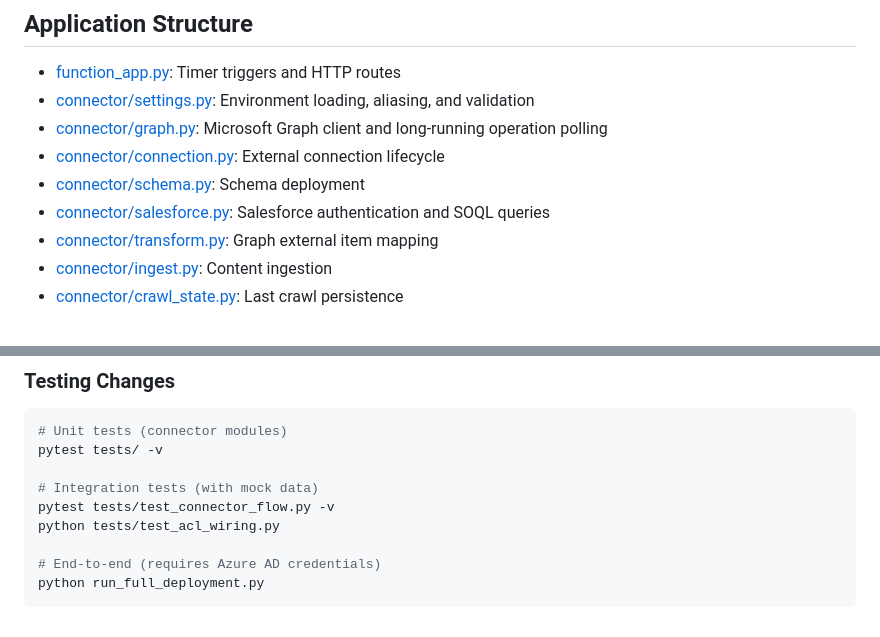
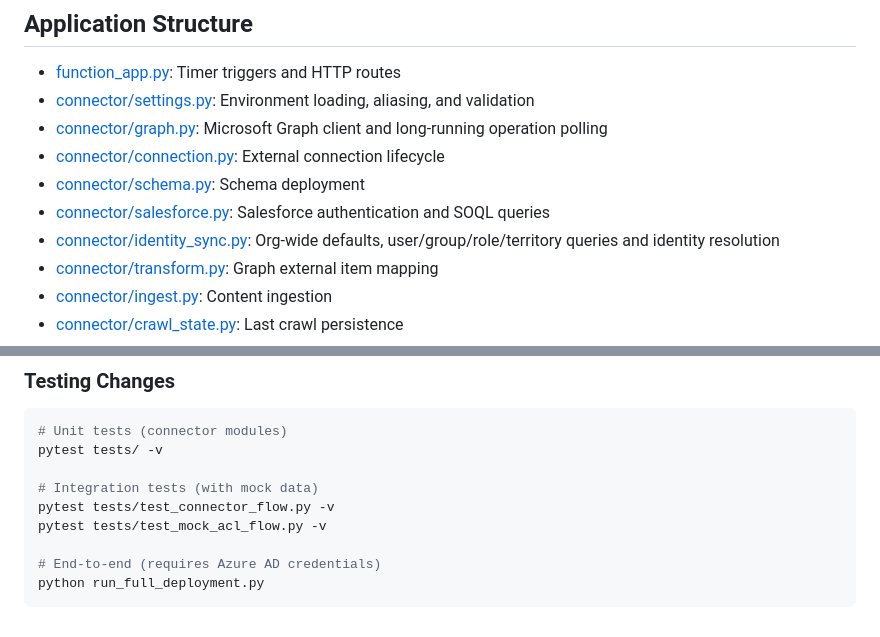
Before and after one commit to microsoft/Salesforce-Custom-Copilot-Connector, a Markdown page: python_connector/README.md, 2 parts joined by grey strips. Drawn GitHub-style.

```diff
--- a/python_connector/README.md
+++ b/python_connector/README.md
@@ -10,6 +10,7 @@ Azure Functions application that creates and maintains a Salesforce CRM external
 - [connector/connection.py](connector/connection.py): External connection lifecycle
 - [connector/schema.py](connector/schema.py): Schema deployment
 - [connector/salesforce.py](connector/salesforce.py): Salesforce authentication and SOQL queries
+- [connector/identity_sync.py](connector/identity_sync.py): Org-wide defaults, user/group/role/territory queries and identity resolution
 - [connector/transform.py](connector/transform.py): Graph external item mapping
 - [connector/ingest.py](connector/ingest.py): Content ingestion
 - [connector/crawl_state.py](connector/crawl_state.py): Last crawl persistence
@@ -372,7 +374,7 @@ pytest tests/ -v
 
 # Integration tests (with mock data)
 pytest tests/test_connector_flow.py -v
-python tests/test_acl_wiring.py
+pytest tests/test_mock_acl_flow.py -v
 
 # End-to-end (requires Azure AD credentials)
 python run_full_deployment.py
```
Also changed, not shown: other parts of python_connector/README.md (+4 -3 lines).
